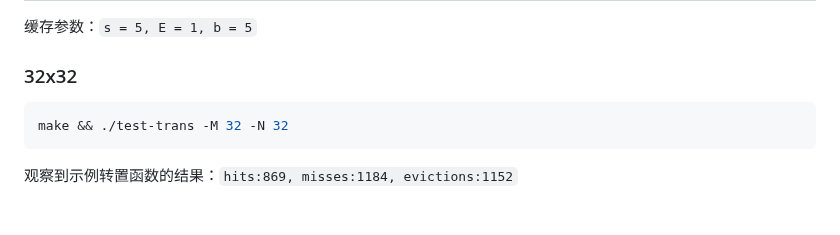
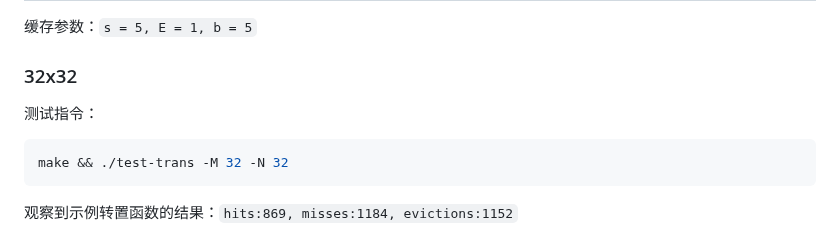
Before and after one commit to zhuozhiyongde/Introduction-to-Computer-System-2023Fall-PKU, a Markdown page: 05-Cache-Lab/README.md, the part around the change. Drawn GitHub-style; blank space fills up the shorter version.

Commit message:
fix: typo

````diff
--- a/05-Cache-Lab/README.md
+++ b/05-Cache-Lab/README.md
@@ -339,6 +339,8 @@ int main(int argc, char* argv[]) {
 缓存参数：`s = 5, E = 1, b = 5`
 
 ### 32x32
+
+测试指令：
 
 ```bash
 make && ./test-trans -M 32 -N 32
````
